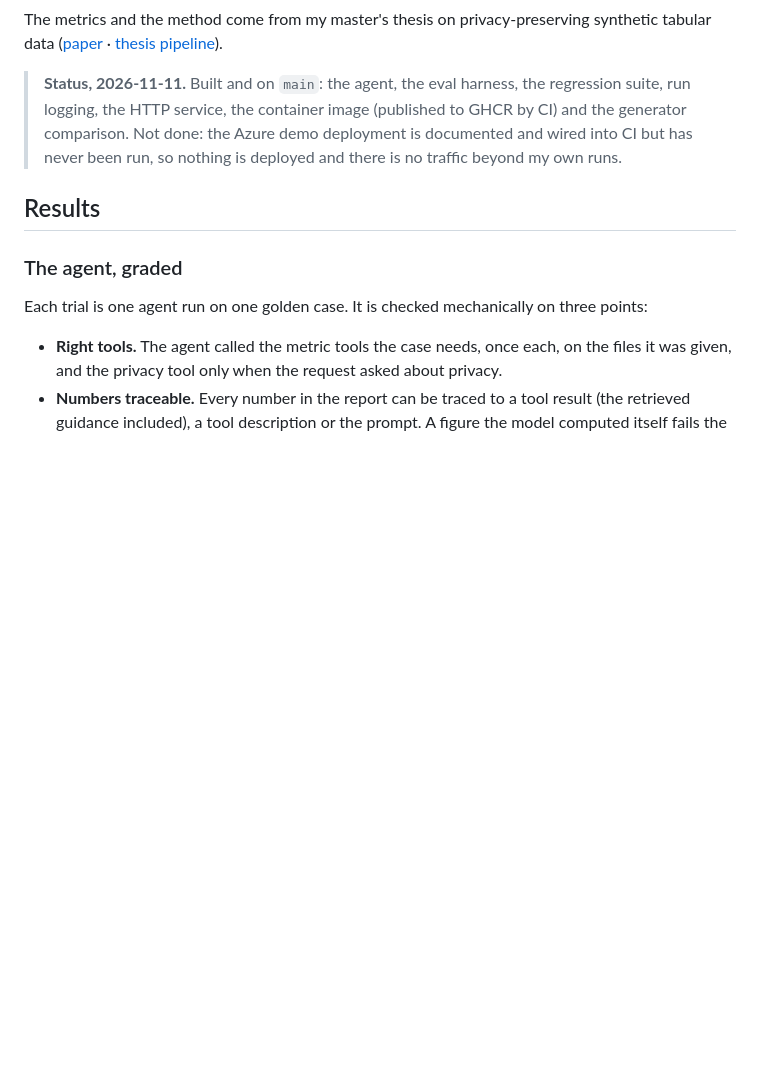
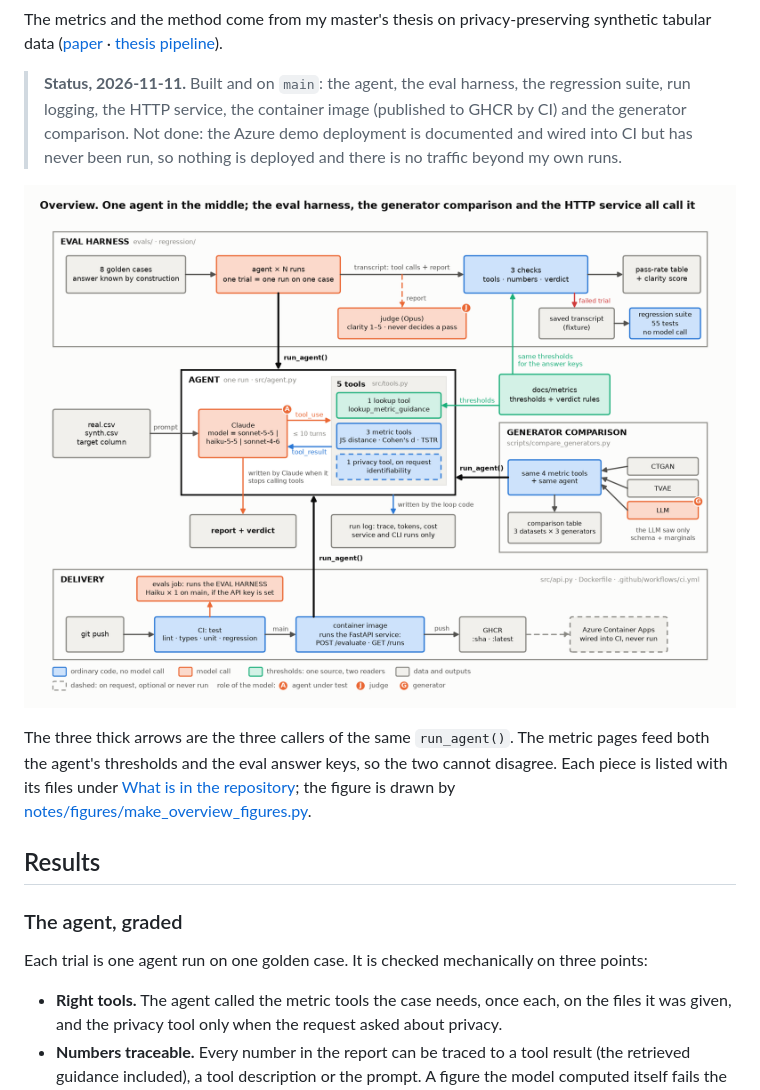
Before and after one commit to dayav/tabular-synth-eval-agent, a Markdown page: README.md, the part around one of its changes. Rendered like a GitHub page; pictures changed too: notes/figures/fig_ov1_overview.png (added); blank space fills up the shorter version.

```diff
--- a/README.md
+++ b/README.md
@@ -7,6 +7,10 @@ You give the agent a real CSV, a synthetic CSV and a target column. Claude, thro
 The metrics and the method come from my master's thesis on privacy-preserving synthetic tabular data ([paper](https://arxiv.org/abs/2602.06390) · [thesis pipeline](https://github.com/dayav/pipeline_synthetic_tabular_data)).
 
 > **Status, 2026-11-11.** Built and on `main`: the agent, the eval harness, the regression suite, run logging, the HTTP service, the container image (published to GHCR by CI) and the generator comparison. Not done: the Azure demo deployment is documented and wired into CI but has never been run, so nothing is deployed and there is no traffic beyond my own runs.
+
+![Overview diagram: the agent loop in the centre, called by the eval harness, the generator comparison and the HTTP service; the metric pages feed both the agent's thresholds and the eval answer keys](notes/figures/fig_ov1_overview.png)
+
+The three thick arrows are the three callers of the same `run_agent()`. The metric pages feed both the agent's thresholds and the eval answer keys, so the two cannot disagree. Each piece is listed with its files under [What is in the repository](#what-is-in-the-repository); the figure is drawn by [notes/figures/make_overview_figures.py](notes/figures/make_overview_figures.py).
 
 ## Results
 
```
Also changed, not shown: other parts of README.md (+4 -0 lines), notes/figures/fig_ov2_eval_harness.png (added).
